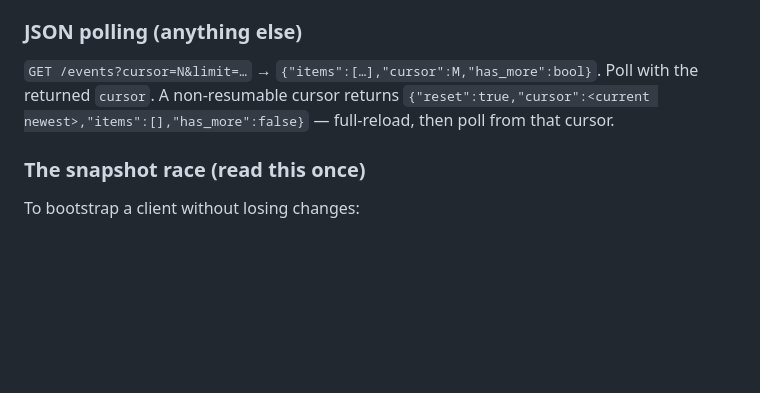
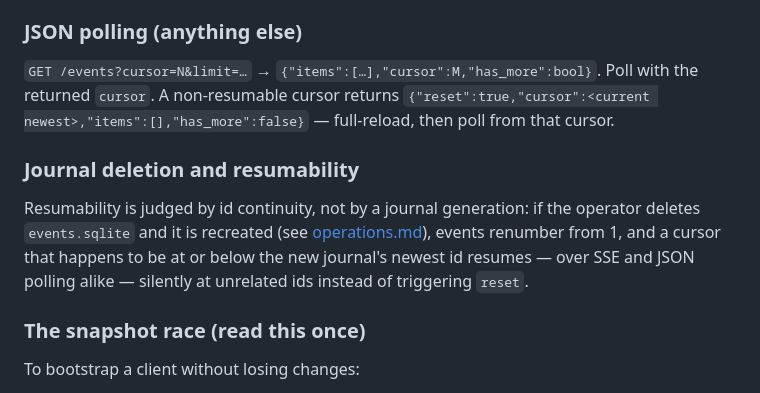
Before and after one commit to ParkviewLab/jonobones, a Markdown page: docs/api.md, the part around the change. GitHub-like rendering; blank space fills up the shorter version.

```diff
--- a/docs/api.md
+++ b/docs/api.md
@@ -192,6 +192,10 @@ Poll with the returned `cursor`. A non-resumable cursor returns
 `{"reset":true,"cursor":<current newest>,"items":[],"has_more":false}` —
 full-reload, then poll from that cursor.
 
+### Journal deletion and resumability
+
+Resumability is judged by id continuity, not by a journal generation: if the operator deletes `events.sqlite` and it is recreated (see [operations.md](operations.md#troubleshooting)), events renumber from 1, and a cursor that happens to be at or below the new journal's newest id resumes — over SSE and JSON polling alike — silently at unrelated ids instead of triggering `reset`.
+
 ### The snapshot race (read this once)
 
 To bootstrap a client without losing changes:
```
Also changed, not shown: docs/operations.md (+1 -2 lines).
